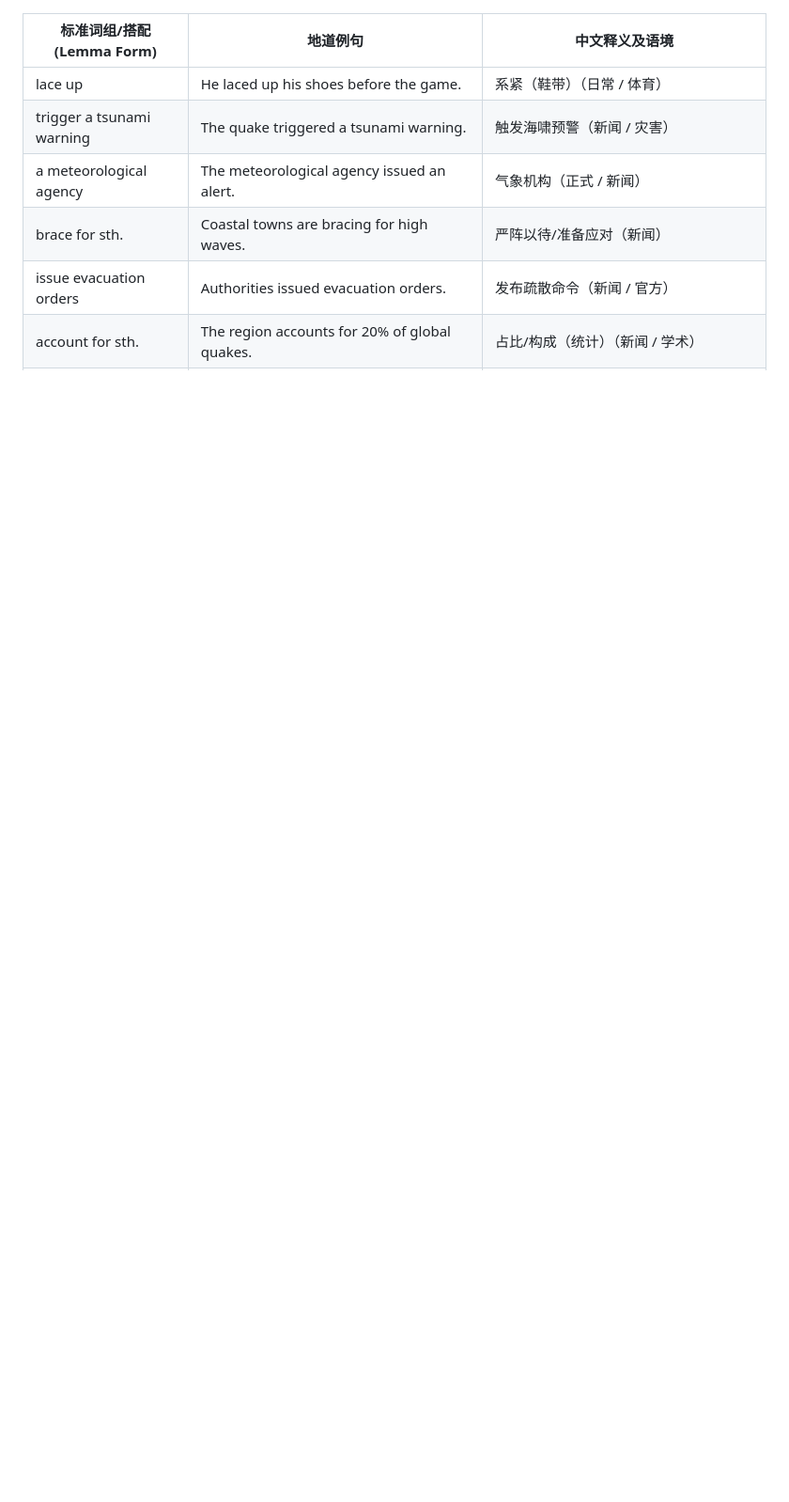
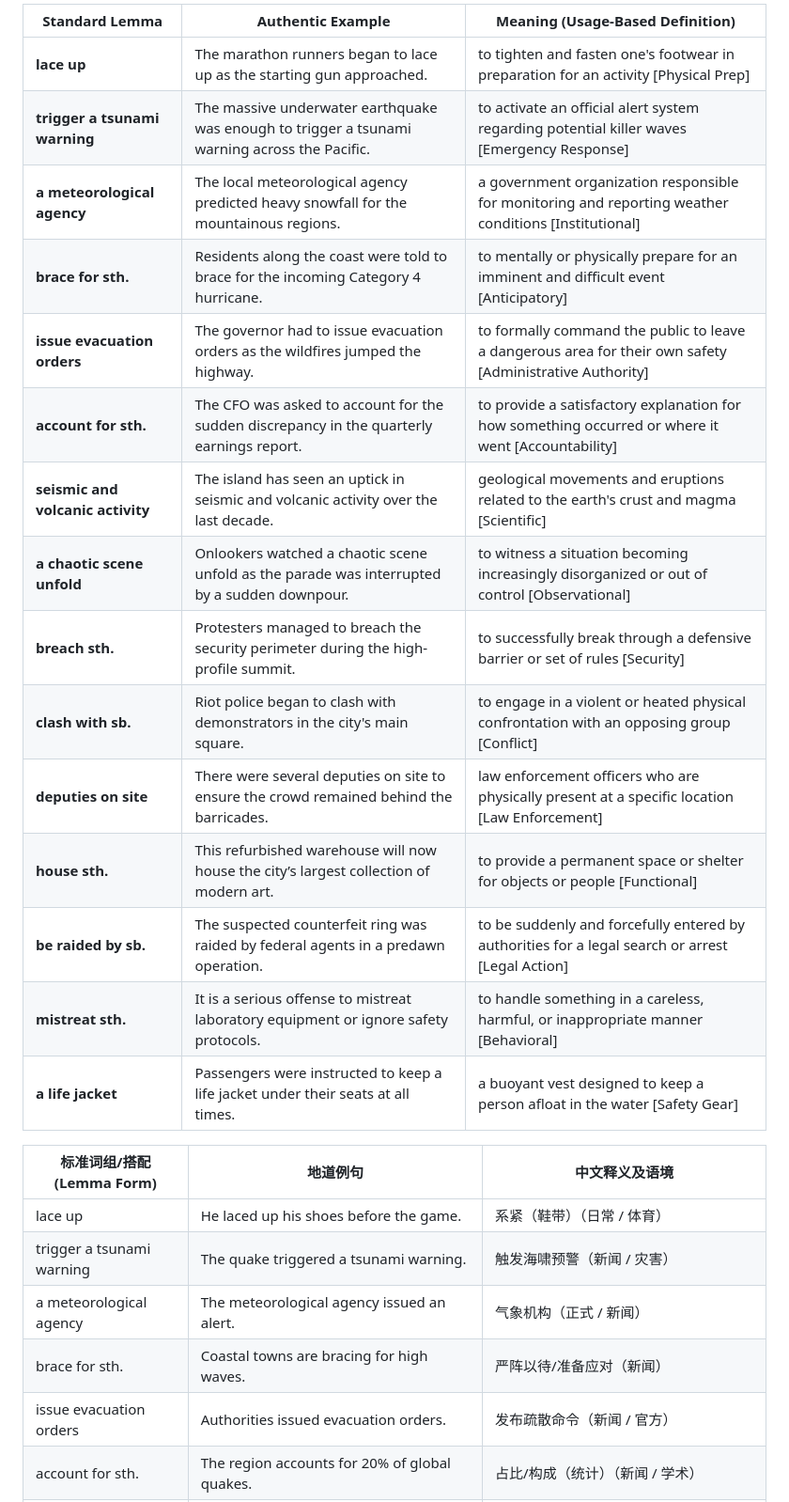
Before and after one commit to xjyssg/english-learning, a Markdown page: 生词本.md, the part around the change. Shown at 94% size. Drawn GitHub-style; blank space fills up the shorter version.

Commit message:
vault backup: 2026-04-25 19:52:04

```diff
--- a/生词本.md
+++ b/生词本.md
@@ -1,3 +1,20 @@
+| **Standard Lemma**                | **Authentic Example**                                                                         | **Meaning (Usage-Based Definition)**                                                                     |
+| --------------------------------- | --------------------------------------------------------------------------------------------- | -------------------------------------------------------------------------------------------------------- |
+| **lace up**                       | The marathon runners began to lace up as the starting gun approached.                         | to tighten and fasten one's footwear in preparation for an activity [Physical Prep]                      |
+| **trigger a tsunami warning**     | The massive underwater earthquake was enough to trigger a tsunami warning across the Pacific. | to activate an official alert system regarding potential killer waves [Emergency Response]               |
+| **a meteorological agency**       | The local meteorological agency predicted heavy snowfall for the mountainous regions.         | a government organization responsible for monitoring and reporting weather conditions [Institutional]    |
+| **brace for sth.**                | Residents along the coast were told to brace for the incoming Category 4 hurricane.           | to mentally or physically prepare for an imminent and difficult event [Anticipatory]                     |
+| **issue evacuation orders**       | The governor had to issue evacuation orders as the wildfires jumped the highway.              | to formally command the public to leave a dangerous area for their own safety [Administrative Authority] |
+| **account for sth.**              | The CFO was asked to account for the sudden discrepancy in the quarterly earnings report.     | to provide a satisfactory explanation for how something occurred or where it went [Accountability]       |
+| **seismic and volcanic activity** | The island has seen an uptick in seismic and volcanic activity over the last decade.          | geological movements and eruptions related to the earth's crust and magma [Scientific]                   |
+| **a chaotic scene unfold**        | Onlookers watched a chaotic scene unfold as the parade was interrupted by a sudden downpour.  | to witness a situation becoming increasingly disorganized or out of control [Observational]              |
+| **breach sth.**                   | Protesters managed to breach the security perimeter during the high-profile summit.           | to successfully break through a defensive barrier or set of rules [Security]                             |
+| **clash with sb.**                | Riot police began to clash with demonstrators in the city's main square.                      | to engage in a violent or heated physical confrontation with an opposing group [Conflict]                |
+| **deputies on site**              | There were several deputies on site to ensure the crowd remained behind the barricades.       | law enforcement officers who are physically present at a specific location [Law Enforcement]             |
+| **house sth.**                    | This refurbished warehouse will now house the city’s largest collection of modern art.        | to provide a permanent space or shelter for objects or people [Functional]                               |
+| **be raided by sb.**              | The suspected counterfeit ring was raided by federal agents in a predawn operation.           | to be suddenly and forcefully entered by authorities for a legal search or arrest [Legal Action]         |
+| **mistreat sth.**                 | It is a serious offense to mistreat laboratory equipment or ignore safety protocols.          | to handle something in a careless, harmful, or inappropriate manner [Behavioral]                         |
+| **a life jacket**                 | Passengers were instructed to keep a life jacket under their seats at all times.              | a buoyant vest designed to keep a person afloat in the water [Safety Gear]                               |
 
 | 标准词组/搭配 (Lemma Form)          | 地道例句                                                                              | 中文释义及语境                                                                   |
 | ----------------------------- | --------------------------------------------------------------------------------- | ------------------------------------------------------------------------- |
```
